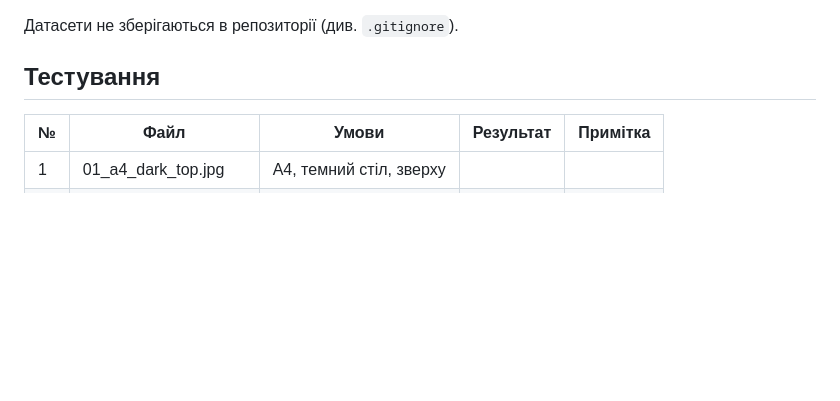
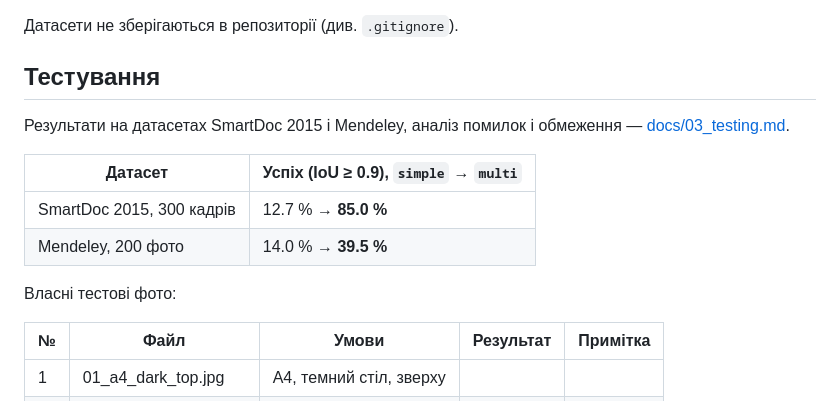
Before and after one commit to danylchukNV/doc-scanner, a Markdown page: README.md, the part around the change. Drawn GitHub-style; blank space fills up the shorter version.

```diff
--- a/README.md
+++ b/README.md
@@ -84,6 +84,15 @@ python src/evaluate.py datasets/doccorner_sample
 
 ## Тестування
 
+Результати на датасетах SmartDoc 2015 і Mendeley, аналіз помилок і обмеження — [docs/03_testing.md](docs/03_testing.md).
+
+| Датасет | Успіх (IoU ≥ 0.9), `simple` → `multi` |
+|---------|------------------------|
+| SmartDoc 2015, 300 кадрів | 12.7 % → **85.0 %** |
+| Mendeley, 200 фото | 14.0 % → **39.5 %** |
+
+Власні тестові фото:
+
 | № | Файл | Умови | Результат | Примітка |
 |---|------|-------|-----------|----------|
 | 1 | 01_a4_dark_top.jpg | A4, темний стіл, зверху | | |
```
Also changed, not shown: docs/03_testing.md (+65 -2 lines), docs/img/mendeley_failures.jpg (added), docs/img/smartdoc_bg05_fail.jpg (added), docs/img/smartdoc_success_stages.jpg (added).
